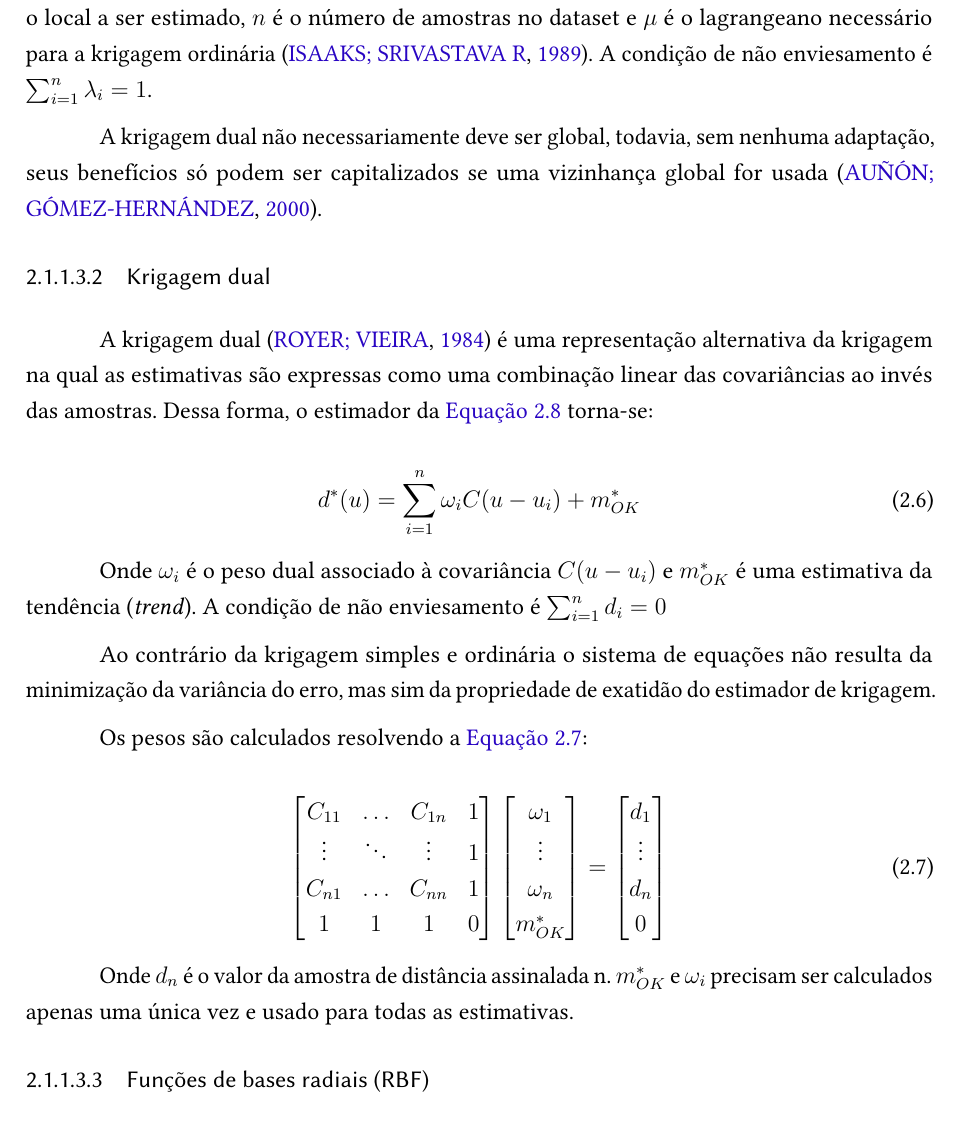
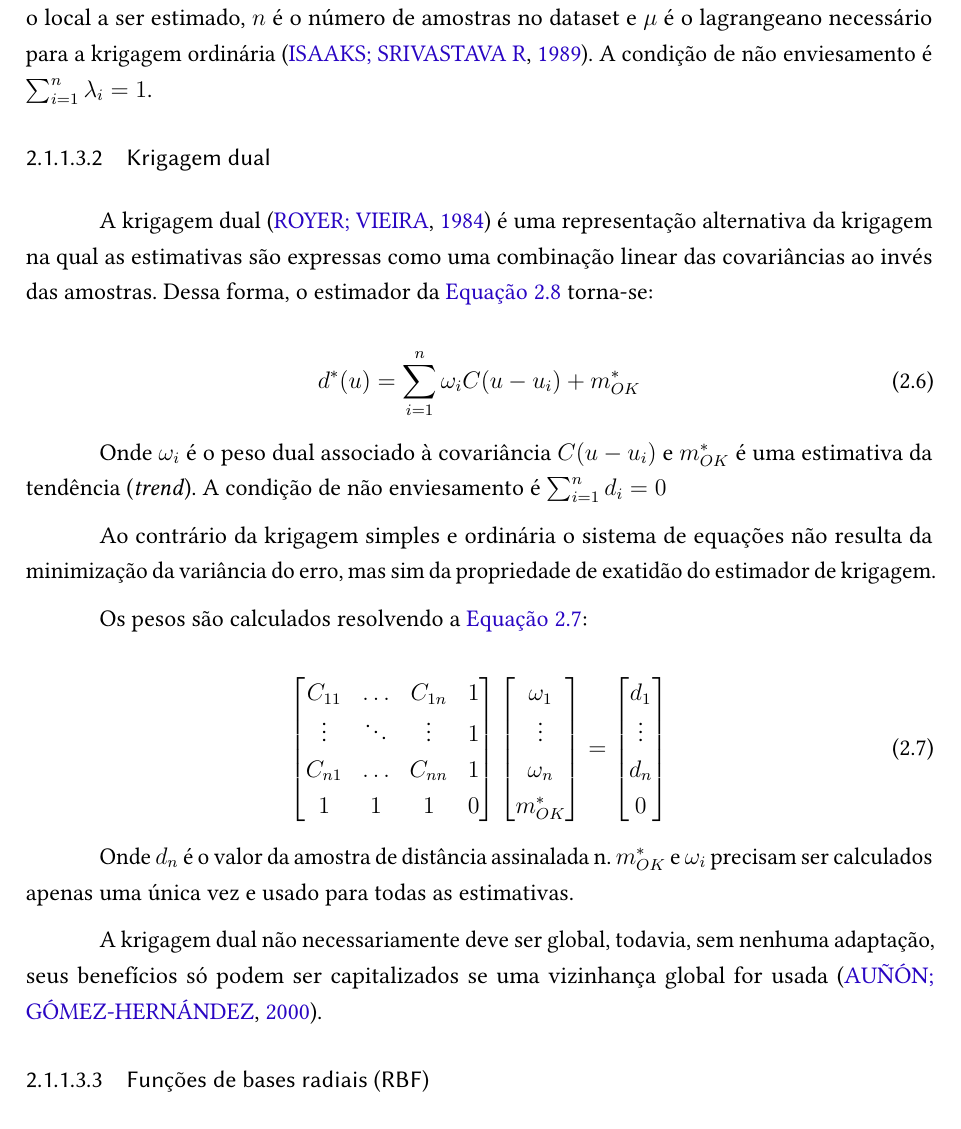
Before and after one commit to robertorolo/thesis_latex_files, a LaTeX thesis (main.tex, which reads capitulo_2/main.tex): part of page 30 of 119, cut so that both start at the same text. Compiled offline with pdfLaTeX.

Commit message:
very small fix

```diff
--- a/capitulo_2/main.tex
+++ b/capitulo_2/main.tex
@@ -207,8 +207,6 @@ Os pesos podem ser calculados resolvendo as equações de krigagem. Neste caso,
 
 Onde $C_{ij}$ é a covariância entre as amostras $i$ e $j$, $C_{i0}$ é a covariância entre a amostra $i$ e o local a ser estimado, $n$ é o número de amostras no dataset e $\mu$ é o lagrangeano necessário para a krigagem ordinária \cite{isaaks1989applied}. A condição de não enviesamento é $\sum_{i=1}^{n} \lambda_i=1$.
 
-A krigagem dual não necessariamente deve ser global, todavia, sem nenhuma adaptação, seus benefícios só podem ser capitalizados se uma vizinhança global for usada \cite{aunon2000dual}.
-
 \subsubsubsection{Krigagem dual} \label{dksection}
 
 A krigagem dual \cite{royer1984dual} é uma representação alternativa da krigagem na qual as estimativas são expressas como uma combinação linear das covariâncias ao invés das amostras. Dessa forma, o estimador da \autoref{estimador} torna-se:
@@ -248,6 +246,8 @@ Os pesos são calculados resolvendo a \autoref{dual_k}:
 \end{equation}
 
 Onde $d_{n}$ é o valor da amostra de distância assinalada n. $m^*_{OK}$ e $\omega_i$ precisam ser calculados apenas uma única vez e usado para todas as estimativas.
+
+A krigagem dual não necessariamente deve ser global, todavia, sem nenhuma adaptação, seus benefícios só podem ser capitalizados se uma vizinhança global for usada \cite{aunon2000dual}.
 
 \subsubsubsection{Funções de bases radiais (RBF)}
 
```
